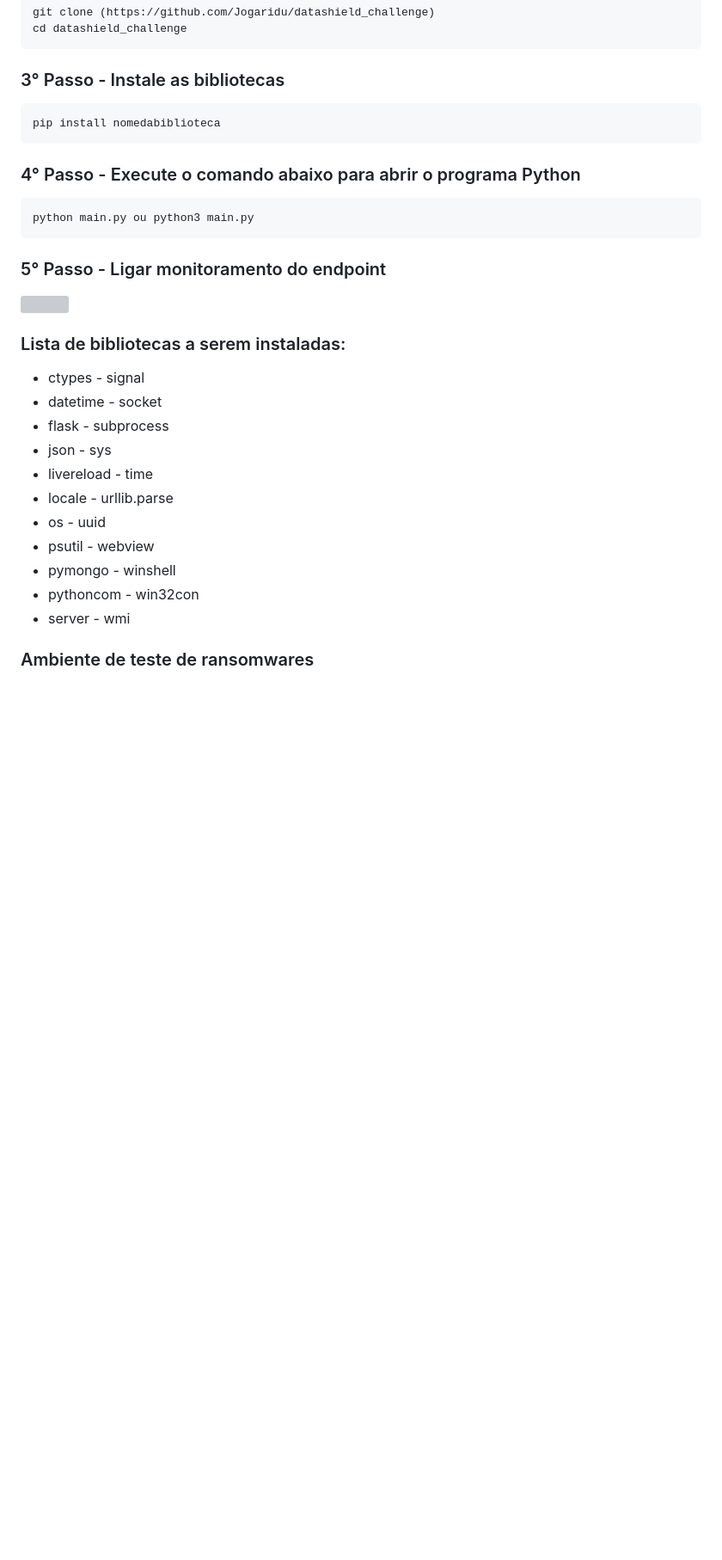
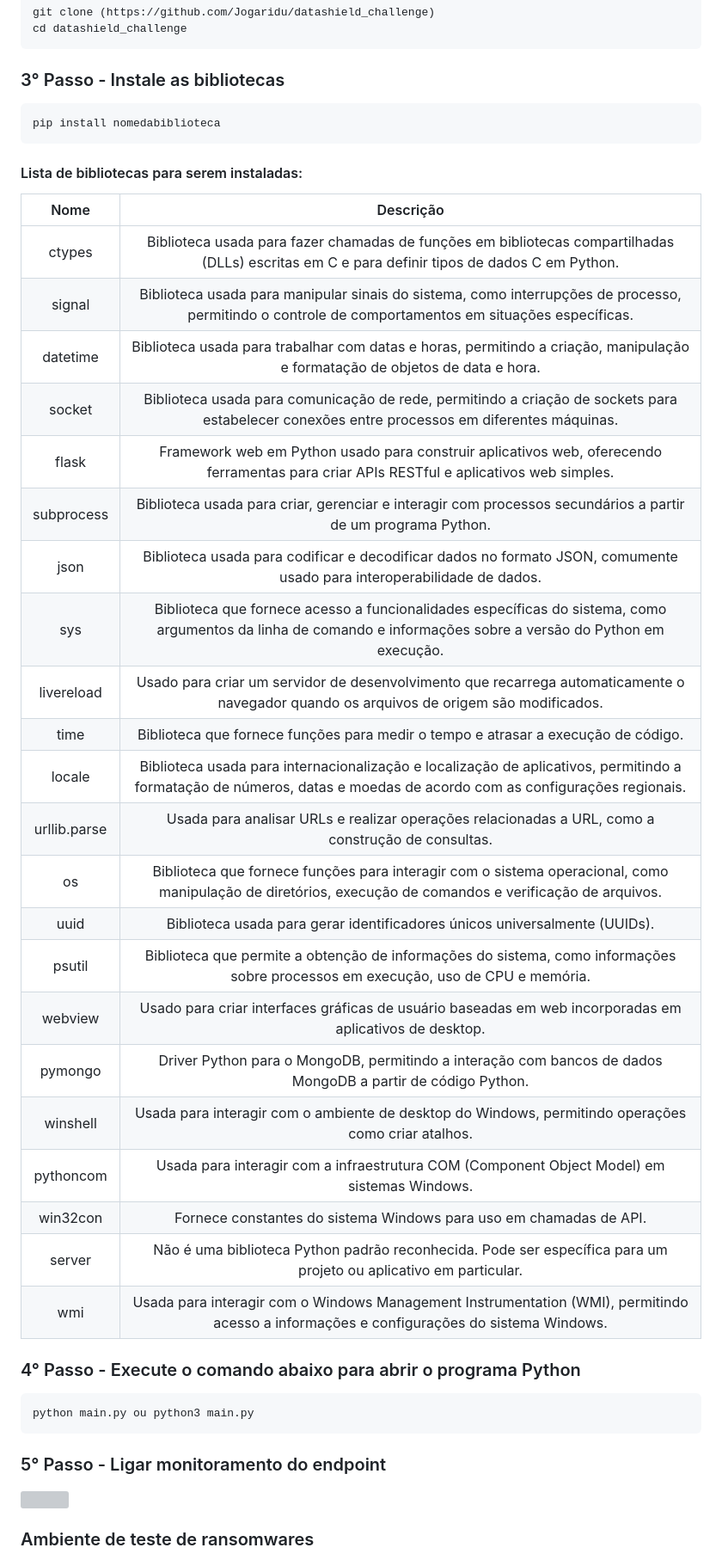
Before and after one commit to Jogaridu/datashield_challenge, a Markdown page: README.md, the part around the change printed below. Shown: that part at 86% size. Drawn GitHub-style; blank space fills up the shorter version; grey boxes are pictures that could not be loaded.

````diff
--- a/README.md
+++ b/README.md
@@ -58,6 +58,32 @@ cd datashield_challenge
 pip install nomedabiblioteca
 ```
 
+#### Lista de bibliotecas para serem instaladas:
+Nome   | Descrição
+:------: | :-----------:
+ctypes | Biblioteca usada para fazer chamadas de funções em bibliotecas compartilhadas (DLLs) escritas em C e para definir tipos de dados C em Python.
+signal | Biblioteca usada para manipular sinais do sistema, como interrupções de processo, permitindo o controle de comportamentos em situações específicas.
+datetime | Biblioteca usada para trabalhar com datas e horas, permitindo a criação, manipulação e formatação de objetos de data e hora.
+socket | Biblioteca usada para comunicação de rede, permitindo a criação de sockets para estabelecer conexões entre processos em diferentes máquinas.
+flask | Framework web em Python usado para construir aplicativos web, oferecendo ferramentas para criar APIs RESTful e aplicativos web simples.
+subprocess | Biblioteca usada para criar, gerenciar e interagir com processos secundários a partir de um programa Python.
+json | Biblioteca usada para codificar e decodificar dados no formato JSON, comumente usado para interoperabilidade de dados.
+sys | Biblioteca que fornece acesso a funcionalidades específicas do sistema, como argumentos da linha de comando e informações sobre a versão do Python em execução.
+livereload | Usado para criar um servidor de desenvolvimento que recarrega automaticamente o navegador quando os arquivos de origem são modificados.
+time | Biblioteca que fornece funções para medir o tempo e atrasar a execução de código.
+locale | Biblioteca usada para internacionalização e localização de aplicativos, permitindo a formatação de números, datas e moedas de acordo com as configurações regionais.
+urllib.parse | Usada para analisar URLs e realizar operações relacionadas a URL, como a construção de consultas.
+os | Biblioteca que fornece funções para interagir com o sistema operacional, como manipulação de diretórios, execução de comandos e verificação de arquivos.
+uuid | Biblioteca usada para gerar identificadores únicos universalmente (UUIDs).
+psutil | Biblioteca que permite a obtenção de informações do sistema, como informações sobre processos em execução, uso de CPU e memória.
+webview | Usado para criar interfaces gráficas de usuário baseadas em web incorporadas em aplicativos de desktop.
+pymongo | Driver Python para o MongoDB, permitindo a interação com bancos de dados MongoDB a partir de código Python.
+winshell | Usada para interagir com o ambiente de desktop do Windows, permitindo operações como criar atalhos.
+pythoncom | Usada para interagir com a infraestrutura COM (Component Object Model) em sistemas Windows.
+win32con | Fornece constantes do sistema Windows para uso em chamadas de API.
+server | Não é uma biblioteca Python padrão reconhecida. Pode ser específica para um projeto ou aplicativo em particular.
+wmi | Usada para interagir com o Windows Management Instrumentation (WMI), permitindo acesso a informações e configurações do sistema Windows.
+
 ### 4° Passo - Execute o comando abaixo para abrir o programa Python
 ```
 python main.py ou python3 main.py
@@ -67,16 +92,4 @@ python main.py ou python3 main.py
 
-### Lista de bibliotecas a serem instaladas:
-
-- ctypes                                           - signal
-- datetime                                         - socket
-- flask                                            - subprocess
-- json                                             - sys
-- livereload                                       - time
-- locale                                           - urllib.parse
-- os                                               - uuid
-- psutil                                           - webview
-- pymongo                                          - winshell
-- pythoncom                                        - win32con
-- server                                           - wmi
+<img src="https://datashield.avalontech.net.br/static/assets/images/interface.png" />
 
 ### Ambiente de teste de ransomwares
````
Also changed, not shown: other parts of README.md (+5 -6 lines).
